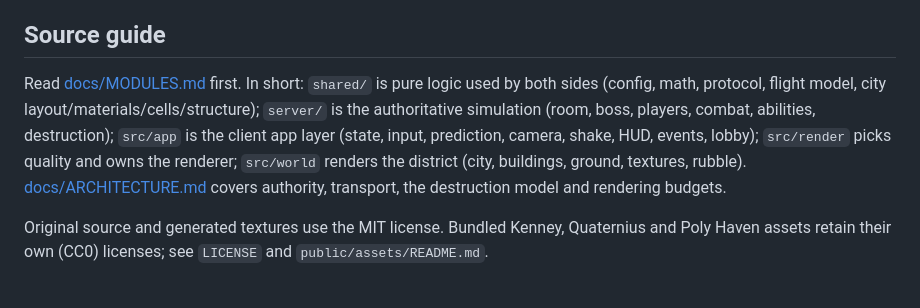
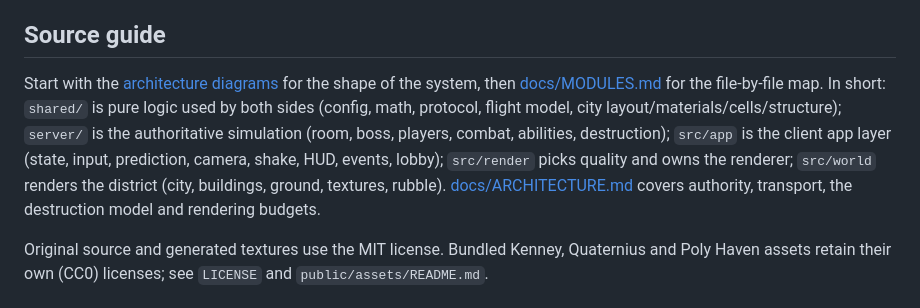
Before and after one commit to Maoric2018/colossus-city, a Markdown page: README.md, the part around the change. GitHub-like rendering.

```diff
--- a/README.md
+++ b/README.md
@@ -173,7 +173,7 @@ Do not treat a syntax check, unit test, server benchmark or emulated browser ses
 
 ## Source guide
 
-Read [docs/MODULES.md](docs/MODULES.md) first. In short: `shared/` is pure logic used by both sides (config, math, protocol, flight model, city layout/materials/cells/structure); `server/` is the authoritative simulation (room, boss, players, combat, abilities, destruction); `src/app` is the client app layer (state, input, prediction, camera, shake, HUD, events, lobby); `src/render` picks quality and owns the renderer; `src/world` renders the district (city, buildings, ground, textures, rubble). [docs/ARCHITECTURE.md](docs/ARCHITECTURE.md) covers authority, transport, the destruction model and rendering budgets.
+Start with the [architecture diagrams](docs/ARCHITECTURE_DIAGRAM.md) for the shape of the system, then [docs/MODULES.md](docs/MODULES.md) for the file-by-file map. In short: `shared/` is pure logic used by both sides (config, math, protocol, flight model, city layout/materials/cells/structure); `server/` is the authoritative simulation (room, boss, players, combat, abilities, destruction); `src/app` is the client app layer (state, input, prediction, camera, shake, HUD, events, lobby); `src/render` picks quality and owns the renderer; `src/world` renders the district (city, buildings, ground, textures, rubble). [docs/ARCHITECTURE.md](docs/ARCHITECTURE.md) covers authority, transport, the destruction model and rendering budgets.
 
 Original source and generated textures use the MIT license. Bundled Kenney, Quaternius and Poly Haven assets retain their own (CC0) licenses; see `LICENSE` and `public/assets/README.md`.
 
```
Also changed, not shown: docs/ARCHITECTURE_DIAGRAM.md (added, +278 -0 lines).
